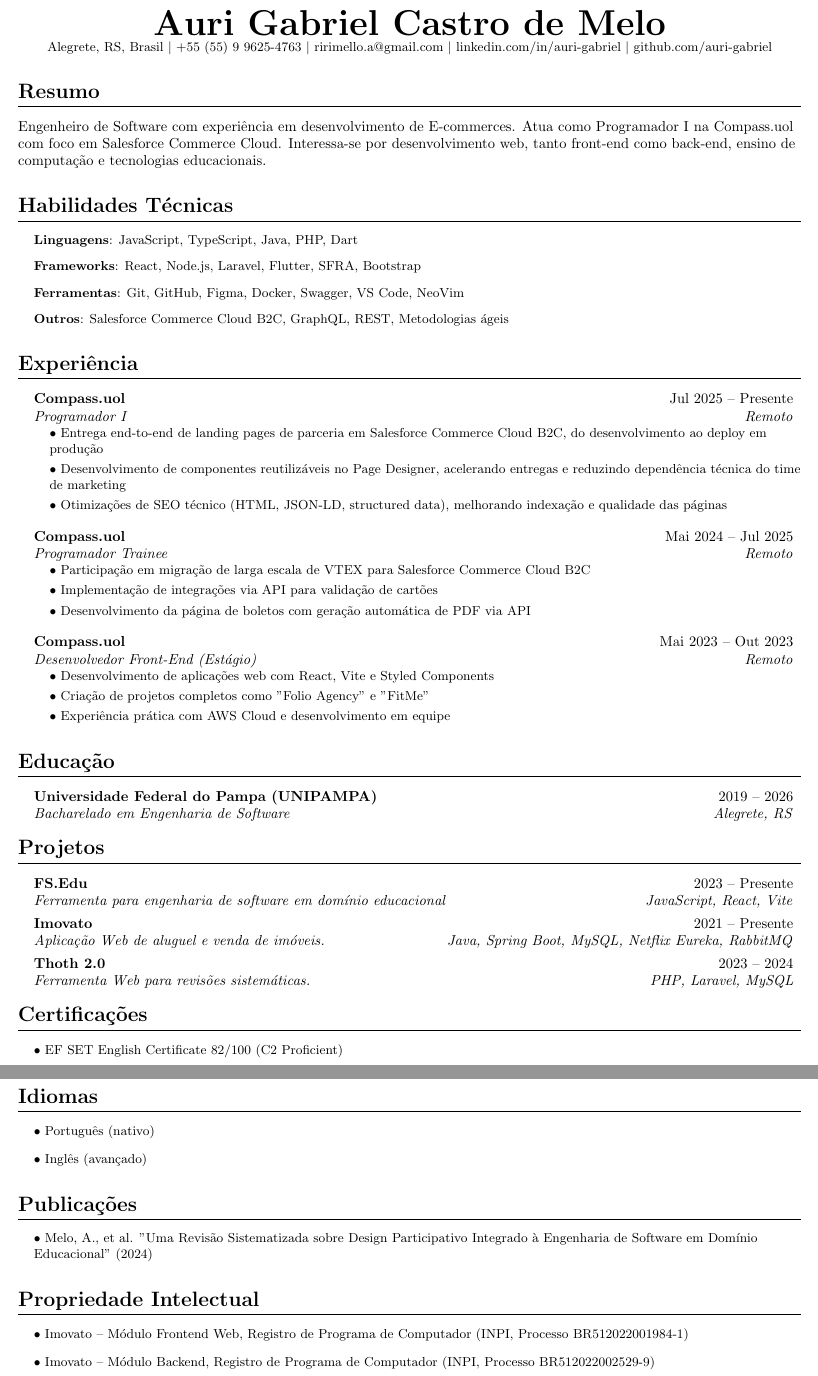
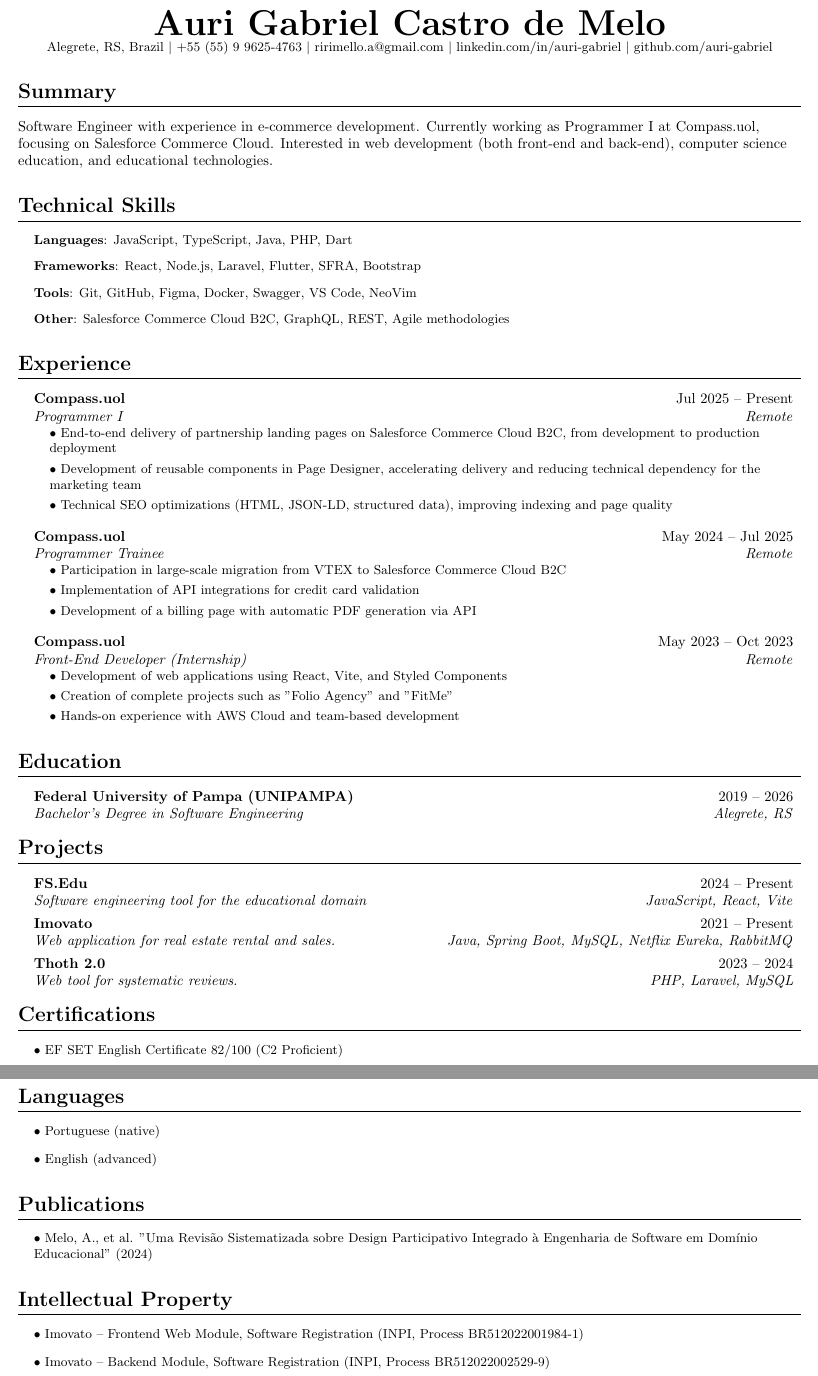
Before and after one commit to auri-gabriel/curriculum-vitae, a LaTeX CV (resume.tex): two parts of pages 1 and 2 of 2, joined at a grey line, cut so that both start at the same text. Compiled offline with pdfLaTeX.

Commit message:
Add files via upload

```diff
--- a/resume.tex
+++ b/resume.tex
@@ -56,94 +50,94 @@
 
 \begin{center}
   \textbf{\Huge Auri Gabriel Castro de Melo} \\
-  \small Alegrete, RS, Brasil $|$
+  \small Alegrete, RS, Brazil $|$
   \href{tel:+55 (55) 9 9625-4763}{+55 (55) 9 9625-4763} $|$
   \href{mailto:ririmello.a@gmail.com}{ririmello.a@gmail.com} $|$
   \href{https://linkedin.com/in/auri-gabriel}{linkedin.com/in/auri-gabriel} $|$
   \href{https://github.com/auri-gabriel}{github.com/auri-gabriel}
 \end{center}
 
-\section*{Resumo}
-Engenheiro de Software com experiência em desenvolvimento de E-commerces. Atua como Programador I na Compass.uol com foco em Salesforce Commerce Cloud. Interessa-se por desenvolvimento web, tanto front-end como back-end, ensino de computação e tecnologias educacionais.
+\section*{Summary}
+Software Engineer with experience in e-commerce development. Currently working as Programmer I at Compass.uol, focusing on Salesforce Commerce Cloud. Interested in web development (both front-end and back-end), computer science education, and educational technologies.
 
-\section{Habilidades Técnicas}
+\section{Technical Skills}
 \resumeSubHeadingList
-  \resumeItem{\textbf{Linguagens}: JavaScript, TypeScript, Java, PHP, Dart}
+  \resumeItem{\textbf{Languages}: JavaScript, TypeScript, Java, PHP, Dart}
   \resumeItem{\textbf{Frameworks}: React, Node.js, Laravel, Flutter, SFRA, Bootstrap}
-  \resumeItem{\textbf{Ferramentas}: Git, GitHub, Figma, Docker, Swagger, VS Code, NeoVim}
-  \resumeItem{\textbf{Outros}: Salesforce Commerce Cloud B2C, GraphQL, REST, Metodologias ágeis}
+  \resumeItem{\textbf{Tools}: Git, GitHub, Figma, Docker, Swagger, VS Code, NeoVim}
+  \resumeItem{\textbf{Other}: Salesforce Commerce Cloud B2C, GraphQL, REST, Agile methodologies}
 \resumeSubHeadingListEnd
 
-\section{Experiência}
+\section{Experience}
 \resumeSubHeadingList
     \resumeSubheading
-        {Compass.uol}{Jul 2025 -- Presente}
-        {Programador I}{Remoto}
+        {Compass.uol}{Jul 2025 -- Present}
+        {Programmer I}{Remote}
         \resumeSubHeadingList
-        \resumeItem{\textbullet\ Entrega end-to-end de landing pages de parceria em Salesforce Commerce Cloud B2C, do desenvolvimento ao deploy em produção}
-        \resumeItem{\textbullet\ Desenvolvimento de componentes reutilizáveis no Page Designer, acelerando entregas e reduzindo dependência técnica do time de marketing}
-        \resumeItem{\textbullet\ Otimizações de SEO técnico (HTML, JSON-LD, structured data), melhorando indexação e qualidade das páginas}
+        \resumeItem{\textbullet\ End-to-end delivery of partnership landing pages on Salesforce Commerce Cloud B2C, from development to production deployment}
+        \resumeItem{\textbullet\ Development of reusable components in Page Designer, accelerating delivery and reducing technical dependency for the marketing team}
+        \resumeItem{\textbullet\ Technical SEO optimizations (HTML, JSON-LD, structured data), improving indexing and page quality}
       \resumeSubHeadingListEnd
 
 \resumeSubheading
-    {Compass.uol}{Mai 2024 -- Jul 2025}
-    {Programador Trainee}{Remoto}
+    {Compass.uol}{May 2024 -- Jul 2025}
+    {Programmer Trainee}{Remote}
       \resumeSubHeadingList
-      \resumeItem{\textbullet\ Participação em migração de larga escala de VTEX para Salesforce Commerce Cloud B2C}
-      \resumeItem{\textbullet\ Implementação de integrações via API para validação de cartões}
-      \resumeItem{\textbullet\ Desenvolvimento da página de boletos com geração automática de PDF via API}
+      \resumeItem{\textbullet\ Participation in large-scale migration from VTEX to Salesforce Commerce Cloud B2C}
+      \resumeItem{\textbullet\ Implementation of API integrations for credit card validation}
+      \resumeItem{\textbullet\ Development of a billing page with automatic PDF generation via API}
       \resumeSubHeadingListEnd
 
   \resumeSubheading
-      {Compass.uol}{Mai 2023 -- Out 2023}
-      {Desenvolvedor Front-End (Estágio)}{Remoto}
+      {Compass.uol}{May 2023 -- Oct 2023}
+      {Front-End Developer (Internship)}{Remote}
         \resumeSubHeadingList
-        \resumeItem{\textbullet\ Desenvolvimento de aplicações web com React, Vite e Styled Components}
-        \resumeItem{\textbullet\ Criação de projetos completos como "Folio Agency" e "FitMe"}
-        \resumeItem{\textbullet\ Experiência prática com AWS Cloud e desenvolvimento em equipe}
+        \resumeItem{\textbullet\ Development of web applications using React, Vite, and Styled Components}
+        \resumeItem{\textbullet\ Creation of complete projects such as "Folio Agency" and "FitMe"}
+        \resumeItem{\textbullet\ Hands-on experience with AWS Cloud and team-based development}
         \resumeSubHeadingListEnd
 \resumeSubHeadingListEnd
 
-
-\section{Educação}
+\section{Education}
 \resumeSubHeadingList
   \resumeSubheading
-      {Universidade Federal do Pampa (UNIPAMPA)}{2019 -- 2026}
-      {Bacharelado em Engenharia de Software}{Alegrete, RS}
+      {Federal University of Pampa (UNIPAMPA)}{2019 -- 2026}
+      {Bachelor's Degree in Software Engineering}{Alegrete, RS}
 \resumeSubHeadingListEnd
 
-\section{Projetos}
+\section{Projects}
 \resumeSubHeadingList
   \resumeSubheading
-      {FS.Edu}{2023 -- Presente}
-      {Ferramenta para engenharia de software em domínio educacional}{JavaScript, React, Vite}
+      {FS.Edu}{2024 -- Present}
+      {Software engineering tool for the educational domain}{JavaScript, React, Vite}
   \resumeSubheading
-      {Imovato}{2021 -- Presente}
-      {Aplicação Web de aluguel e venda de imóveis.}{Java, Spring Boot, MySQL, Netflix Eureka, RabbitMQ}
+      {Imovato}{2021 -- Present}
+      {Web application for real estate rental and sales.}{Java, Spring Boot, MySQL, Netflix Eureka, RabbitMQ}
   \resumeSubheading
       {Thoth 2.0}{2023 -- 2024}
-      {Ferramenta Web para revisões sistemáticas.}{PHP, Laravel, MySQL}
+      {Web tool for systematic reviews.}{PHP, Laravel, MySQL}
 \resumeSubHeadingListEnd
 
-\section{Certificações}
+\section{Certifications}
 \resumeSubHeadingList
   \resumeItem{\textbullet\ EF SET English Certificate 82/100 (C2 Proficient)}
 \resumeSubHeadingListEnd
 
-\section{Idiomas}
+\section{Languages}
 \resumeSubHeadingList
-  \resumeItem{\textbullet\ Português (nativo)}
-  \resumeItem{\textbullet\ Inglês (avançado)}
+  \resumeItem{\textbullet\ Portuguese (native)}
+  \resumeItem{\textbullet\ English (advanced)}
 \resumeSubHeadingListEnd
 
-\section{Publicações}
+\section{Publications}
 \resumeSubHeadingList
   \resumeItem{\textbullet\ Melo, A., et al. "Uma Revisão Sistematizada sobre Design Participativo Integrado à Engenharia de Software em Domínio Educacional" (2024)}
 \resumeSubHeadingListEnd
-\section{Propriedade Intelectual}
+
+\section{Intellectual Property}
 \resumeSubHeadingList
-  \resumeItem{\textbullet\ Imovato – Módulo Frontend Web, Registro de Programa de Computador (INPI, Processo BR512022001984-1)}
-  \resumeItem{\textbullet\ Imovato – Módulo Backend, Registro de Programa de Computador (INPI, Processo BR512022002529-9)}
+  \resumeItem{\textbullet\ Imovato – Frontend Web Module, Software Registration (INPI, Process BR512022001984-1)}
+  \resumeItem{\textbullet\ Imovato – Backend Module, Software Registration (INPI, Process BR512022002529-9)}
 \resumeSubHeadingListEnd
 
 \end{document}
```
Also changed, not shown: curriculo.tex (added, +149 -0 lines), resume.tex (6 more changed lines).
